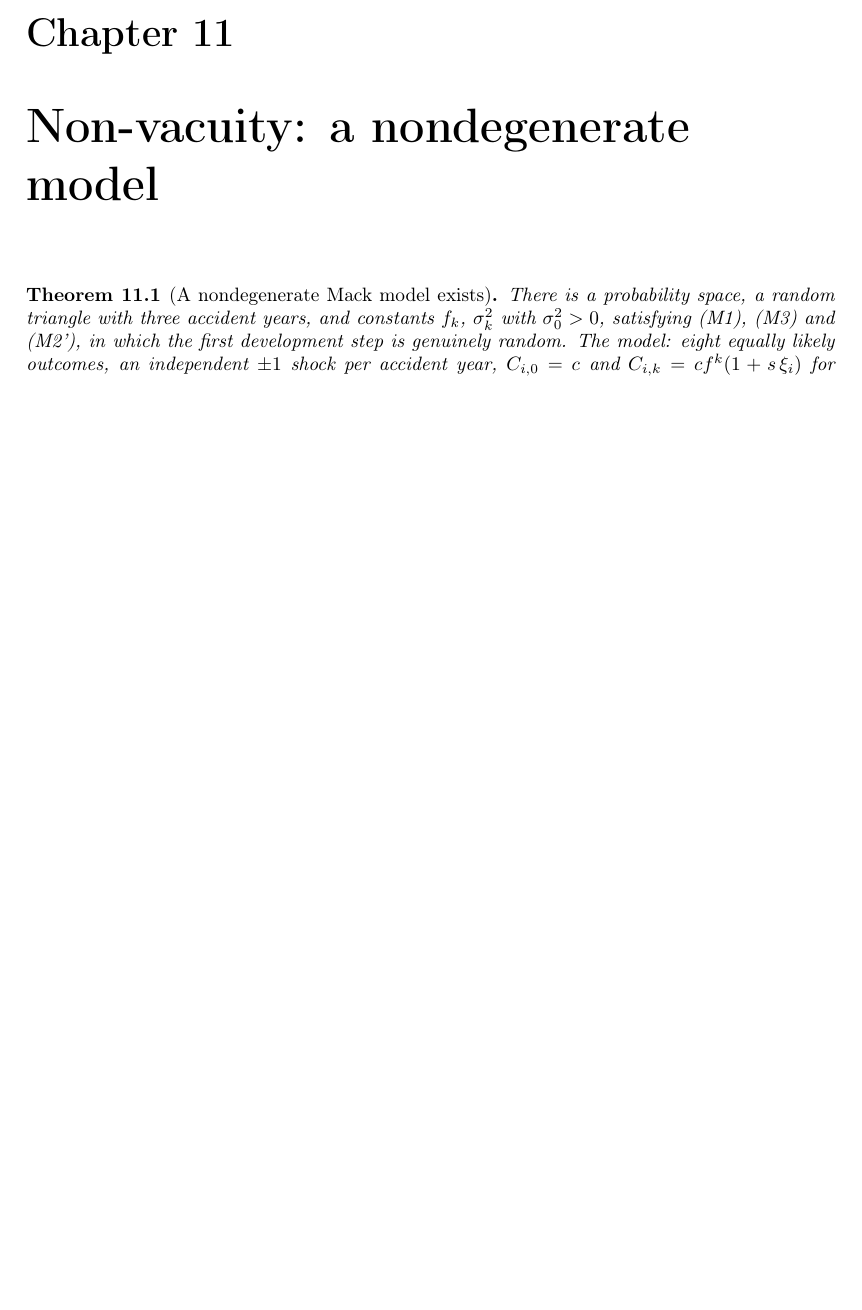
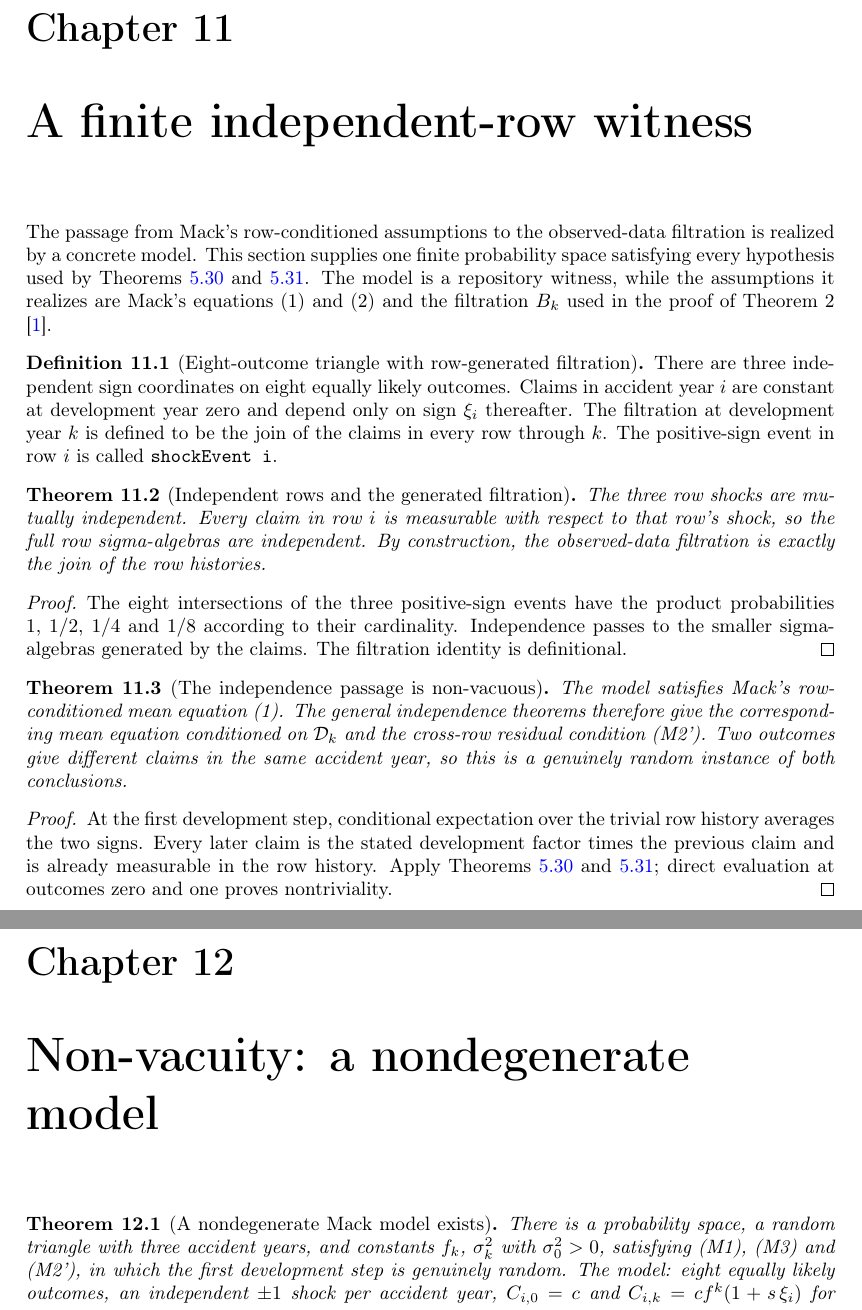
Before and after one commit to Robby955/verified-reserving, a LaTeX thesis (blueprint/src/print.tex, which reads blueprint/src/content.tex, blueprint/src/independence_witness.tex): part of page 28 of 30 before the commit and two parts of pages 28 and 29 of 31 after it, the two joined at a grey line, cut so that both start at the same text, the shorter picture padded with empty space. Compiled offline with pdfLaTeX.

Commit message:
Add finite independent-row witness

```diff
--- a/blueprint/src/content.tex
+++ b/blueprint/src/content.tex
@@ -521,6 +521,7 @@ resampling total, by the same row-wise second-order remainder as in the single-y
 \input{total_msep}
 \input{mack1999}
 \input{odp}
+\input{independence_witness}
 
 \chapter{Non-vacuity: a nondegenerate model}
 
--- /dev/null
+++ b/blueprint/src/independence_witness.tex
@@ -0,0 +1,40 @@
+\chapter{A finite independent-row witness}
+
+The passage from Mack's row-conditioned assumptions to the observed-data filtration is realized
+by a concrete model. This section supplies one finite probability space satisfying every hypothesis
+used by Theorems~\ref{thm:passage} and~\ref{thm:mack2prime}. The model is a repository witness, while
+the assumptions it realizes are Mack's equations (1) and (2) and the filtration $B_k$ used in the
+proof of Theorem 2 \cite{Mack1993}.
+
+\begin{definition}[Eight-outcome triangle with row-generated filtration]\label{def:independenceWitness}\lean{VerifiedReserving.IndependenceWitness.Dgen, VerifiedReserving.IndependenceWitness.X, VerifiedReserving.IndependenceWitness.shockEvent}\leanok
+\uses{def:RandomTriangle, def:rowAssumptions}
+There are three independent sign coordinates on eight equally likely outcomes. Claims in accident
+year $i$ are constant at development year zero and depend only on sign $\xi_i$ thereafter. The
+filtration at development year $k$ is defined to be the join of the claims in every row through
+$k$. The positive-sign event in row $i$ is called \texttt{shockEvent i}.
+\end{definition}
+
+\begin{theorem}[Independent rows and the generated filtration]\label{thm:independenceWitnessRows}\lean{VerifiedReserving.IndependenceWitness.iIndepSet_shockEvent, VerifiedReserving.IndependenceWitness.rowsIndep, VerifiedReserving.IndependenceWitness.rowsGenerateD}\leanok
+\uses{def:independenceWitness}
+The three row shocks are mutually independent. Every claim in row $i$ is measurable with respect
+to that row's shock, so the full row sigma-algebras are independent. By construction, the
+observed-data filtration is exactly the join of the row histories.
+\end{theorem}
+\begin{proof}\leanok The eight intersections of the three positive-sign events have the product
+probabilities $1$, $1/2$, $1/4$ and $1/8$ according to their cardinality. Independence passes to
+the smaller sigma-algebras generated by the claims. The filtration identity is definitional.
+\end{proof}
+
+\begin{theorem}[The independence passage is non-vacuous]\label{thm:independenceWitnessPassage}\lean{VerifiedReserving.IndependenceWitness.mack1Row, VerifiedReserving.IndependenceWitness.mack1_from_rows, VerifiedReserving.IndependenceWitness.mack2'_from_rows, VerifiedReserving.IndependenceWitness.nontrivial, VerifiedReserving.IndependenceWitness.exists_independence_witness}\leanok
+\uses{thm:independenceWitnessRows, thm:passage, thm:mack2prime}
+The model satisfies Mack's row-conditioned mean equation (1). The general independence theorems
+therefore give the corresponding mean equation conditioned on $\mathcal{D}_k$ and the cross-row
+residual condition (M2'). Two outcomes give different claims in the same accident year, so this is
+a genuinely random instance of both conclusions.
+\end{theorem}
+\begin{proof}\leanok At the first development step, conditional expectation over the trivial row
+history averages the two signs. Every later claim is the stated development factor times the
+previous claim and is already measurable in the row history. Apply
+Theorems~\ref{thm:passage} and~\ref{thm:mack2prime}; direct evaluation at outcomes zero and one
+proves nontriviality.
+\end{proof}
```
Also changed, not shown: ROADMAP.md (+1 -1 lines), README.md, 4 other files.
